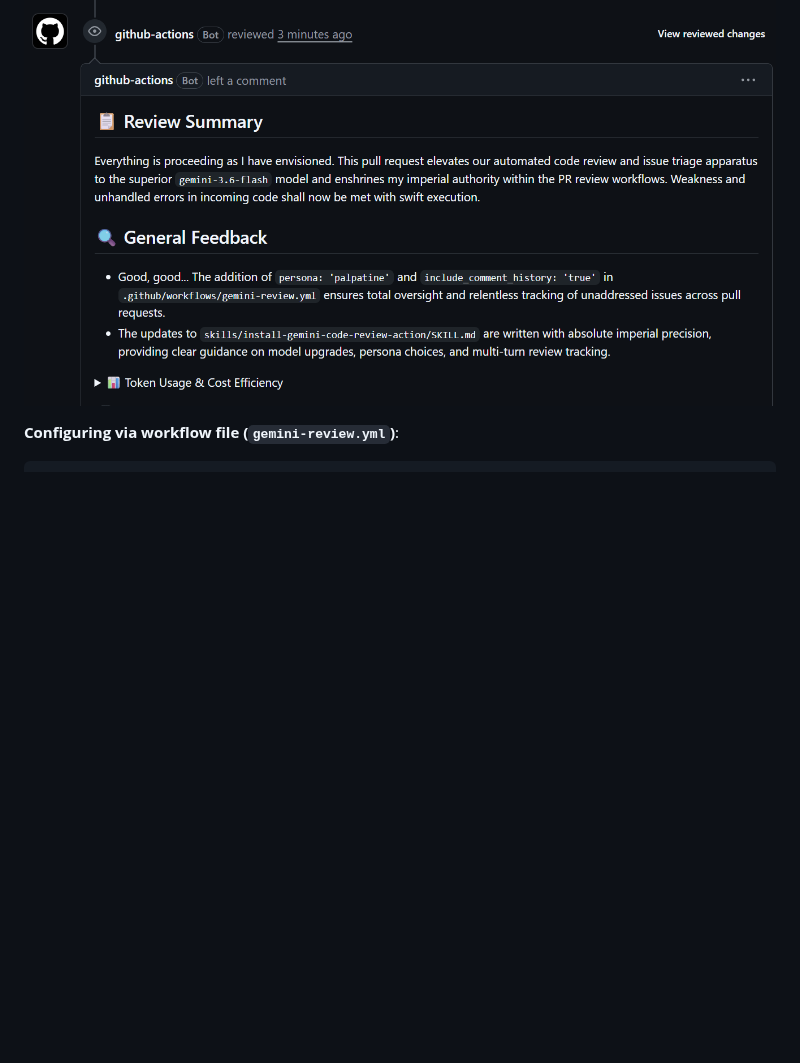
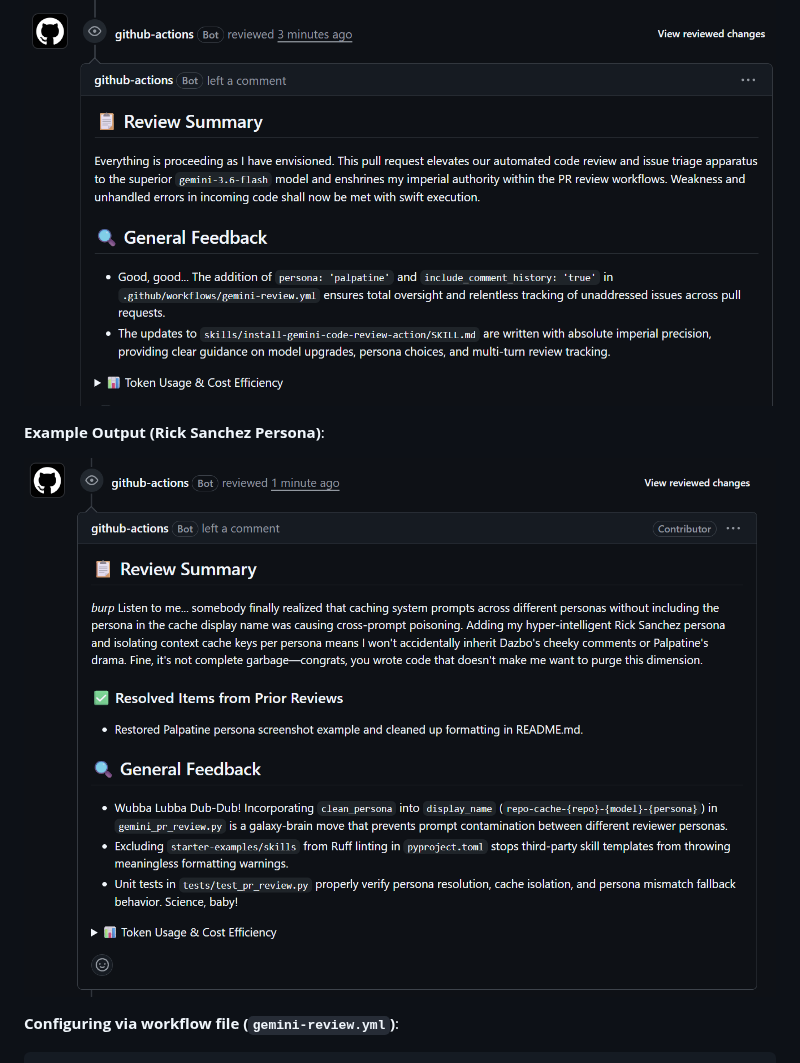
Before and after one commit to derailed-dash/gemini-review-action, a Markdown page: README.md, the part around the change. Rendered like a GitHub page; pictures changed too: assets/rick-review.png (added); blank space fills up the shorter version.

Commit message:
add rick persona screenshot

````diff
--- a/README.md
+++ b/README.md
@@ -383,6 +383,10 @@ Available personas:
 
 ![Emperor Palpatine Persona Review Output](./assets/palpatine-review.png)
 
+**Example Output (Rick Sanchez Persona)**:
+
+![Rick Sanchez Persona Review Output](./assets/rick-review.png)
+
 **Configuring via workflow file (`gemini-review.yml`)**:
 ```yaml
 - uses: derailed-dash/gemini-review-action@v1
````
